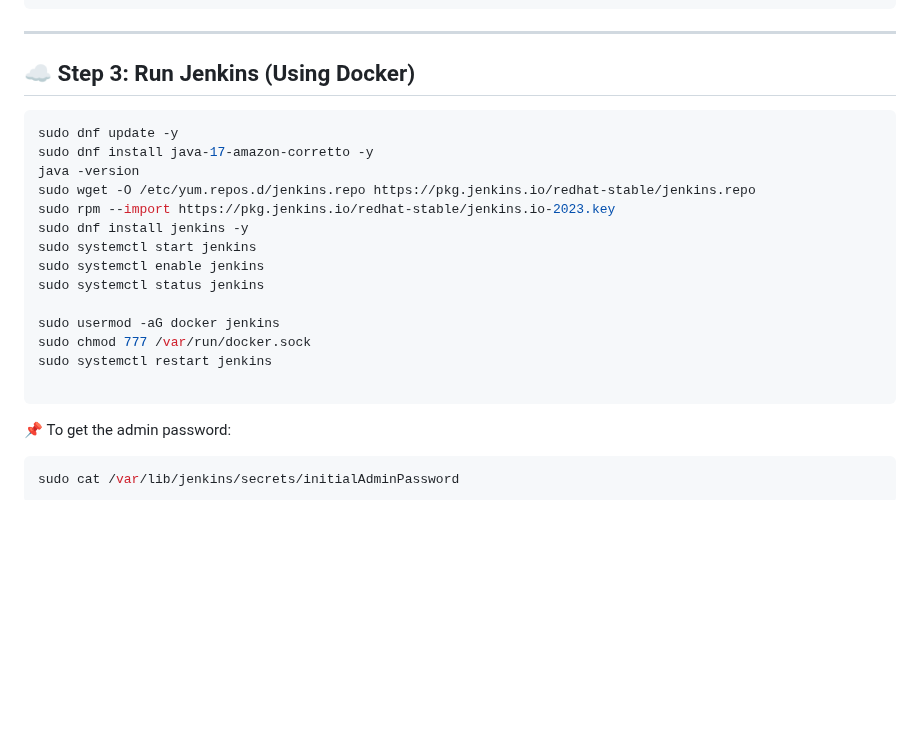
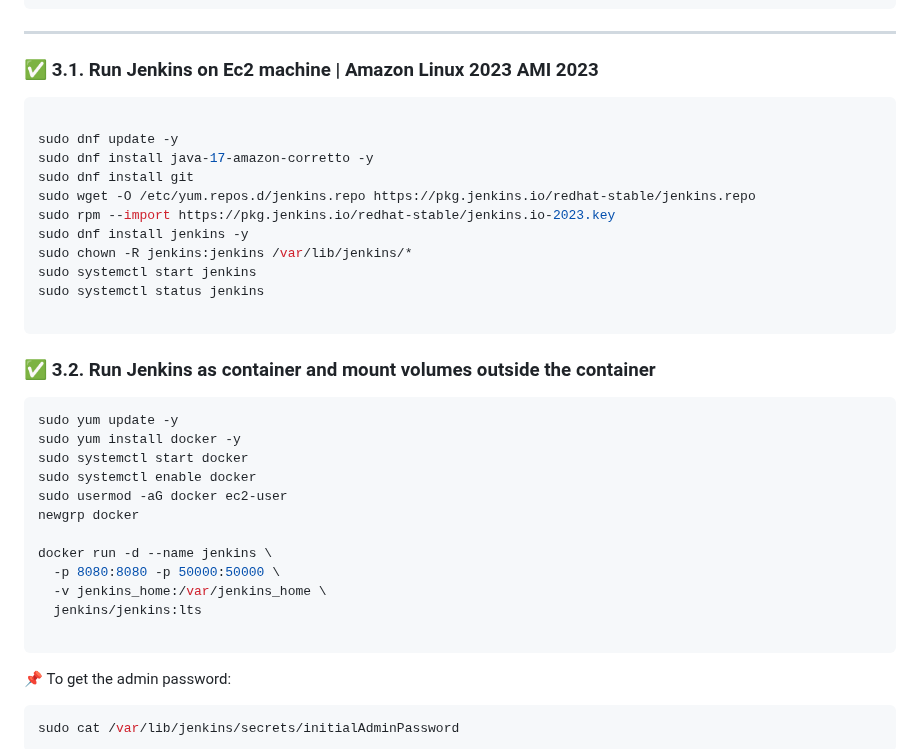
Before and after one commit to toktechteam/15-Days-DevOps-Job-Journey, a Markdown page: Day-09/setup.md, the part around the change. Rendered like a GitHub page; blank space fills up the shorter version.

````diff
--- a/Day-09/setup.md
+++ b/Day-09/setup.md
@@ -55,24 +55,37 @@ docker-compose --version
 
 ---
 
-## ☁️ Step 3: Run Jenkins (Using Docker)
+### ✅ 3.1. Run Jenkins on Ec2 machine | Amazon Linux 2023 AMI 2023
+```bash
 
-```bash
 sudo dnf update -y
 sudo dnf install java-17-amazon-corretto -y
-java -version
+sudo dnf install git
 sudo wget -O /etc/yum.repos.d/jenkins.repo https://pkg.jenkins.io/redhat-stable/jenkins.repo
 sudo rpm --import https://pkg.jenkins.io/redhat-stable/jenkins.io-2023.key
 sudo dnf install jenkins -y
+sudo chown -R jenkins:jenkins /var/lib/jenkins/*
 sudo systemctl start jenkins
-sudo systemctl enable jenkins
 sudo systemctl status jenkins
 
-sudo usermod -aG docker jenkins
-sudo chmod 777 /var/run/docker.sock
-sudo systemctl restart jenkins
+```
+
+### ✅ 3.2. Run Jenkins as container and mount volumes outside the container
+```bash
+sudo yum update -y
+sudo yum install docker -y
+sudo systemctl start docker
+sudo systemctl enable docker
+sudo usermod -aG docker ec2-user
+newgrp docker
+
+docker run -d --name jenkins \
+  -p 8080:8080 -p 50000:50000 \
+  -v jenkins_home:/var/jenkins_home \
+  jenkins/jenkins:lts
 
 ```
+
 
 📌 To get the admin password:
 ```bash
````
